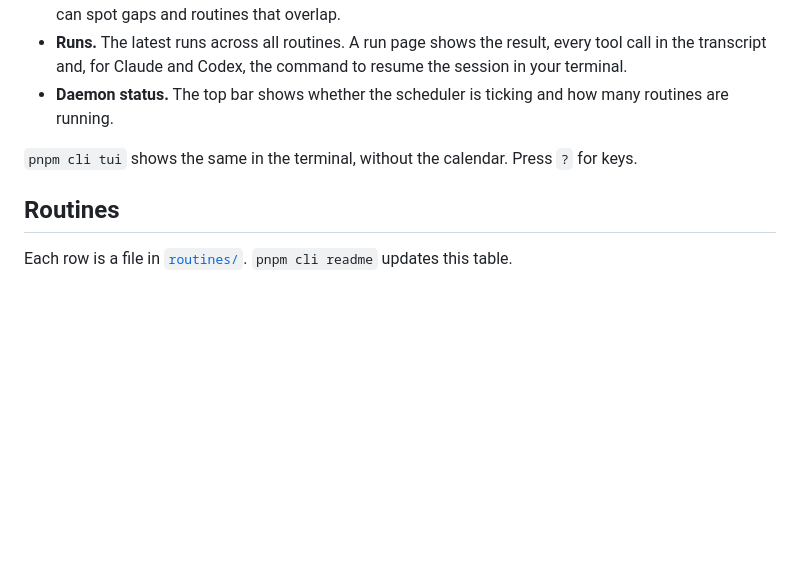
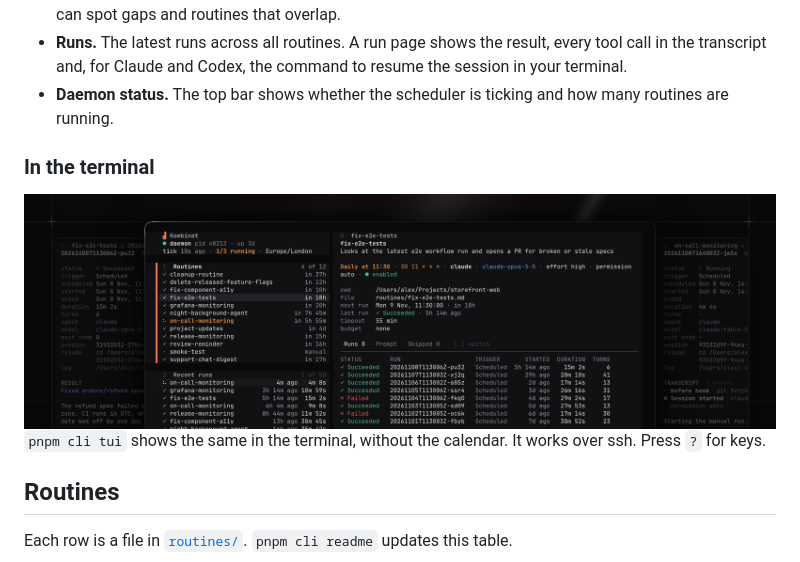
Before and after one commit to Danilqa/kombinat, a Markdown page: README.md, the part around the change. Drawn GitHub-style; pictures changed too: .github/assets/tui.png (added); blank space fills up the shorter version.

Commit message:
Add TUI screenshots to the README (#10)

```diff
--- a/README.md
+++ b/README.md
@@ -27,7 +27,11 @@ The daemon serves a dashboard at http://localhost:7433.
 - **Runs.** The latest runs across all routines. A run page shows the result, every tool call in the transcript and, for Claude and Codex, the command to resume the session in your terminal.
 - **Daemon status.** The top bar shows whether the scheduler is ticking and how many routines are running.
 
-`pnpm cli tui` shows the same in the terminal, without the calendar. Press `?` for keys.
+### In the terminal
+
+<img src=".github/assets/tui.png" alt="Kombinat in the terminal: routines, recent runs and a routine's run history" width="100%" />
+
+`pnpm cli tui` shows the same in the terminal, without the calendar. It works over ssh. Press `?` for keys.
 
 ## Routines
 
```
